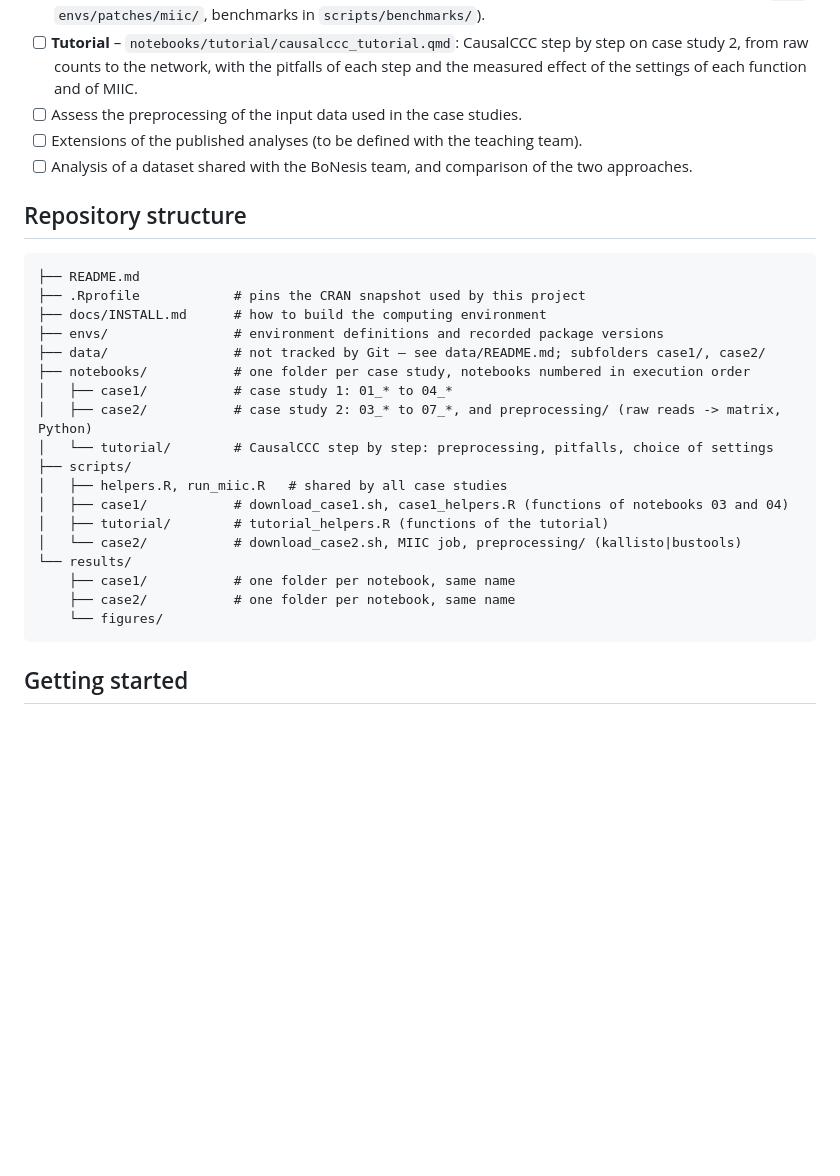
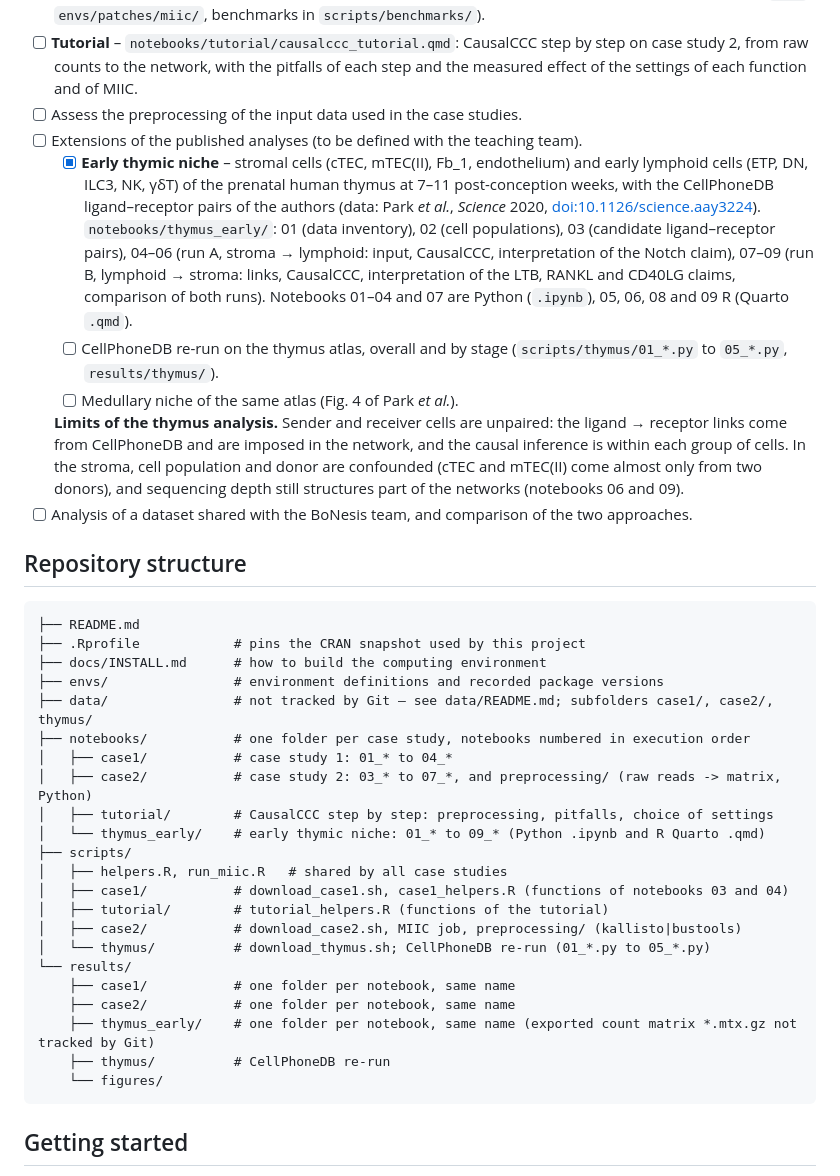
Before and after one commit to minh-le-hoang-nhat/causalccc-reproduction, a Markdown page: README.md, the part around the change. Drawn GitHub-style; blank space fills up the shorter version.

Commit message:
README: thymus early niche analysis

````diff
--- a/README.md
+++ b/README.md
@@ -19,6 +19,21 @@ network reconstruction method MIIC (Dupuis *et al.*, *Nucleic Acids Research* 20
       network, with the pitfalls of each step and the measured effect of the settings of each function and of MIIC.
 - [ ] Assess the preprocessing of the input data used in the case studies.
 - [ ] Extensions of the published analyses (to be defined with the teaching team).
+  - [x] **Early thymic niche** – stromal cells (cTEC, mTEC(II), Fb_1, endothelium) and early lymphoid cells (ETP, DN,
+        ILC3, NK, γδT) of the prenatal human thymus at 7–11 post-conception weeks, with the CellPhoneDB ligand–receptor
+        pairs of the authors (data: Park *et al.*, *Science* 2020, [doi:10.1126/science.aay3224](https://doi.org/10.1126/science.aay3224)).
+        `notebooks/thymus_early/`: 01 (data inventory), 02 (cell populations), 03 (candidate ligand–receptor pairs),
+        04–06 (run A, stroma → lymphoid: input, CausalCCC, interpretation of the Notch claim), 07–09 (run B,
+        lymphoid → stroma: links, CausalCCC, interpretation of the LTB, RANKL and CD40LG claims, comparison of both runs).
+        Notebooks 01–04 and 07 are Python (`.ipynb`), 05, 06, 08 and 09 R (Quarto `.qmd`).
+  - [ ] CellPhoneDB re-run on the thymus atlas, overall and by stage (`scripts/thymus/01_*.py` to `05_*.py`,
+        `results/thymus/`).
+  - [ ] Medullary niche of the same atlas (Fig. 4 of Park *et al.*).
+
+  **Limits of the thymus analysis.** Sender and receiver cells are unpaired: the ligand → receptor links come from
+  CellPhoneDB and are imposed in the network, and the causal inference is within each group of cells. In the stroma,
+  cell population and donor are confounded (cTEC and mTEC(II) come almost only from two donors), and sequencing depth
+  still structures part of the networks (notebooks 06 and 09).
 - [ ] Analysis of a dataset shared with the BoNesis team, and comparison of the two approaches.
 
 ## Repository structure
@@ -28,19 +43,23 @@ network reconstruction method MIIC (Dupuis *et al.*, *Nucleic Acids Research* 20
 ├── .Rprofile            # pins the CRAN snapshot used by this project
 ├── docs/INSTALL.md      # how to build the computing environment
 ├── envs/                # environment definitions and recorded package versions
-├── data/                # not tracked by Git – see data/README.md; subfolders case1/, case2/
+├── data/                # not tracked by Git – see data/README.md; subfolders case1/, case2/, thymus/
 ├── notebooks/           # one folder per case study, notebooks numbered in execution order
 │   ├── case1/           # case study 1: 01_* to 04_*
 │   ├── case2/           # case study 2: 03_* to 07_*, and preprocessing/ (raw reads -> matrix, Python)
-│   └── tutorial/        # CausalCCC step by step: preprocessing, pitfalls, choice of settings
+│   ├── tutorial/        # CausalCCC step by step: preprocessing, pitfalls, choice of settings
+│   └── thymus_early/    # early thymic niche: 01_* to 09_* (Python .ipynb and R Quarto .qmd)
 ├── scripts/
 │   ├── helpers.R, run_miic.R   # shared by all case studies
 │   ├── case1/           # download_case1.sh, case1_helpers.R (functions of notebooks 03 and 04)
 │   ├── tutorial/        # tutorial_helpers.R (functions of the tutorial)
-│   └── case2/           # download_case2.sh, MIIC job, preprocessing/ (kallisto|bustools)
+│   ├── case2/           # download_case2.sh, MIIC job, preprocessing/ (kallisto|bustools)
+│   └── thymus/          # download_thymus.sh; CellPhoneDB re-run (01_*.py to 05_*.py)
 └── results/
     ├── case1/           # one folder per notebook, same name
     ├── case2/           # one folder per notebook, same name
+    ├── thymus_early/    # one folder per notebook, same name (exported count matrix *.mtx.gz not tracked by Git)
+    ├── thymus/          # CellPhoneDB re-run
     └── figures/
 ```
 
````
